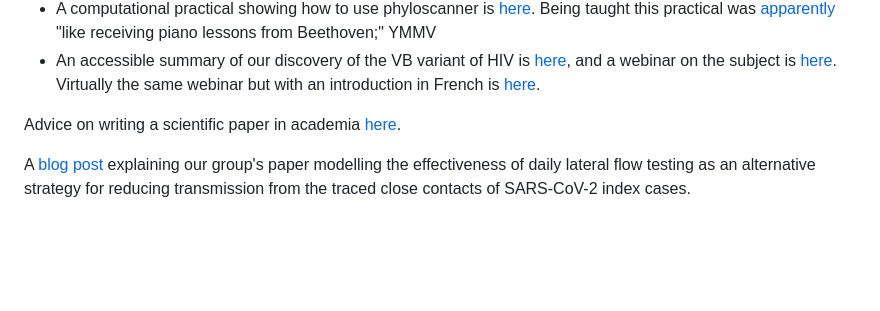
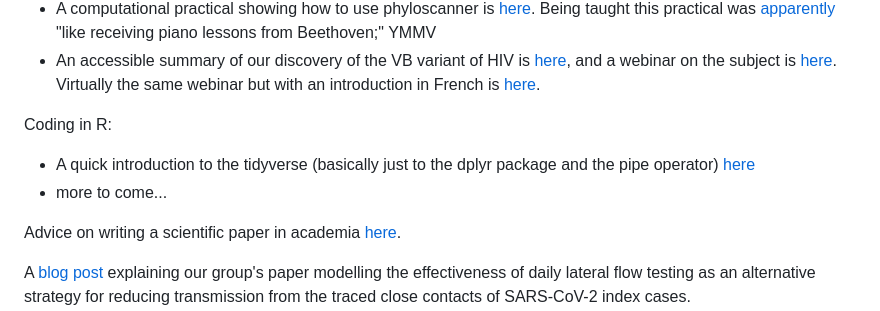
Before and after one commit to ChrisHIV/teaching, a Markdown page: README.md, the part around the change. GitHub-like rendering; blank space fills up the shorter version.

```diff
--- a/README.md
+++ b/README.md
@@ -27,7 +27,9 @@ Pathogen sequence analysis:
 * A computational practical showing how to use phyloscanner is [here](https://drive.google.com/drive/folders/0BwygWUC73hnxbGtHSFpWdzYzVkk?resourcekey=0-Zjt4kVHja6Djo7qKsN3r5Q&usp=sharing). Being taught this practical was [apparently](https://www.krisp.org.za/blogs.php?id=48) "like receiving piano lessons from Beethoven;" YMMV
 * An accessible summary of our discovery of the VB variant of HIV is [here](https://www.beehive.ox.ac.uk/hiv-lineage), and a webinar on the subject is [here](https://www.youtube.com/watch?v=hQ-M1MyXtHM). Virtually the same webinar but with an introduction in French is [here](https://www.youtube.com/watch?v=kpgNaiXCxfA).
 
-
+Coding in R:
+* A quick introduction to the tidyverse (basically just to the dplyr package and the pipe operator) [here](other_topics/tidyverse_quick_intro.md)
+* more to come...
 
 Advice on writing a scientific paper in academia [here](other_topics/advice_for_writing_a_scientific_paper.MD).
 
```
